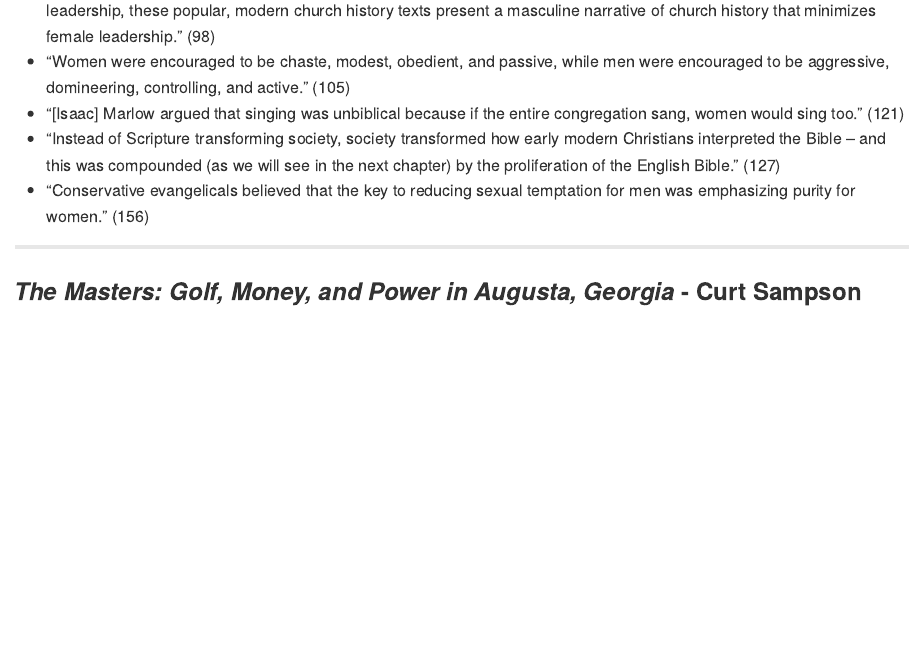
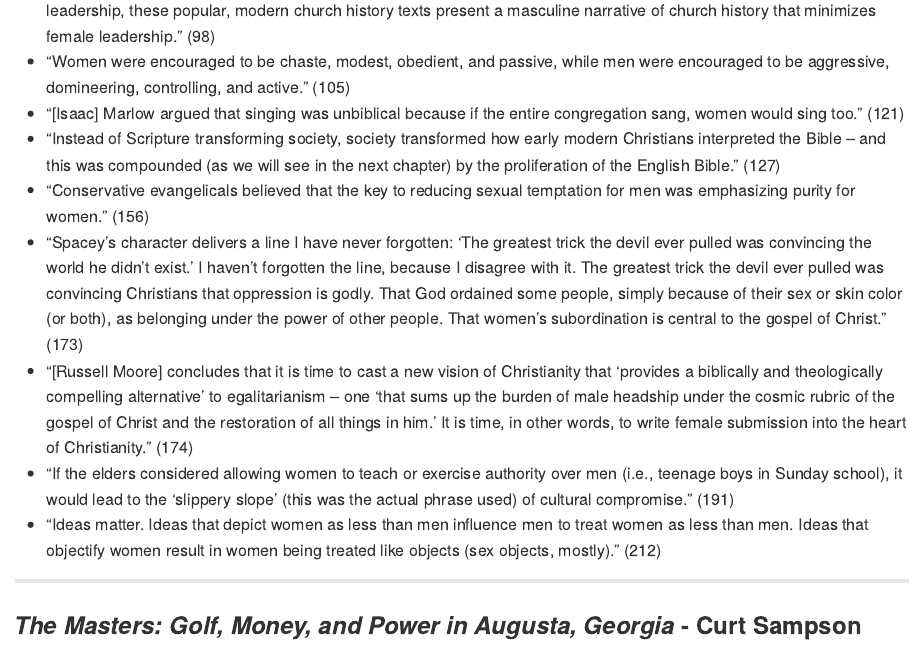
Before and after one commit to chadallison/book_quotes, an R Markdown document (quotes.rmd): the page in a window 1100 px wide, from 9430 px down. Rendered offline with R 4.5, knitr and Pandoc, with nearby package versions.

Commit message:
Add files via upload

```diff
--- a/quotes.rmd
+++ b/quotes.rmd
@@ -212,6 +212,10 @@
 - "[Isaac] Marlow argued that singing was unbiblical because if the entire congregation sang, women would sing too." (121)
 - "Instead of Scripture transforming society, society transformed how early modern Christians interpreted the Bible -- and this was compounded (as we will see in the next chapter) by the proliferation of the English Bible." (127)
 - "Conservative evangelicals believed that the key to reducing sexual temptation for men was emphasizing purity for women." (156)
+- "Spacey's character delivers a line I have never forgotten: 'The greatest trick the devil ever pulled was convincing the world he didn't exist.' I haven't forgotten the line, because I disagree with it. The greatest trick the devil ever pulled was convincing Christians that oppression is godly. That God ordained some people, simply because of their sex or skin color (or both), as belonging under the power of other people. That women's subordination is central to the gospel of Christ." (173)
+- "[Russell Moore] concludes that it is time to cast a new vision of Christianity that 'provides a biblically and theologically compelling alternative' to egalitarianism -- one 'that sums up the burden of male headship under the cosmic rubric of the gospel of Christ and the restoration of all things in him.' It is time, in other words, to write female submission into the heart of Christianity." (174)
+- "If the elders considered allowing women to teach or exercise authority over men (i.e., teenage boys in Sunday school), it would lead to the 'slippery slope' (this was the actual phrase used) of cultural compromise." (191)
+- "Ideas matter. Ideas that depict women as less than men influence men to treat women as less than men. Ideas that objectify women result in women being treated like objects (sex objects, mostly)." (212)
 
 ___
 
```
Also changed, not shown: README.md.
